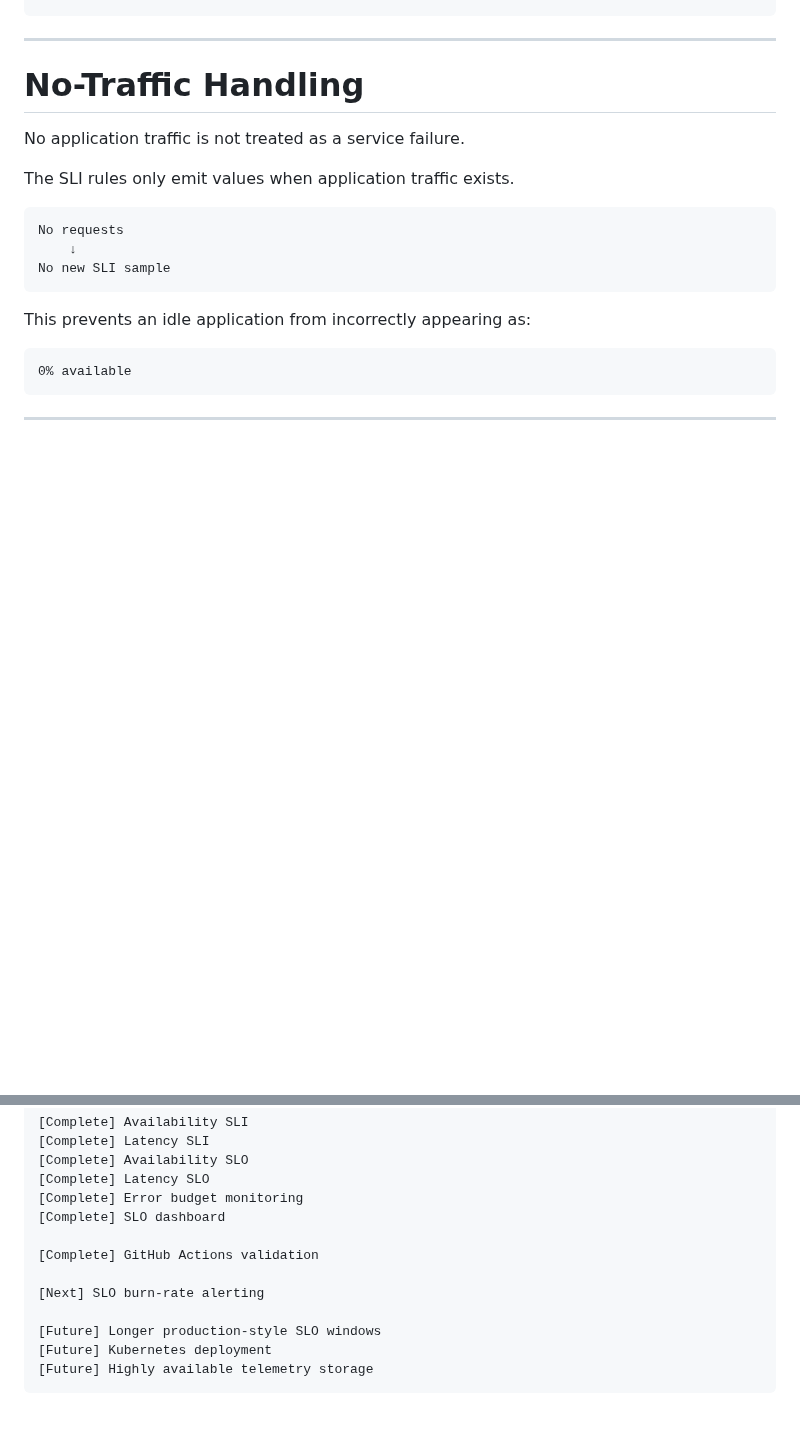
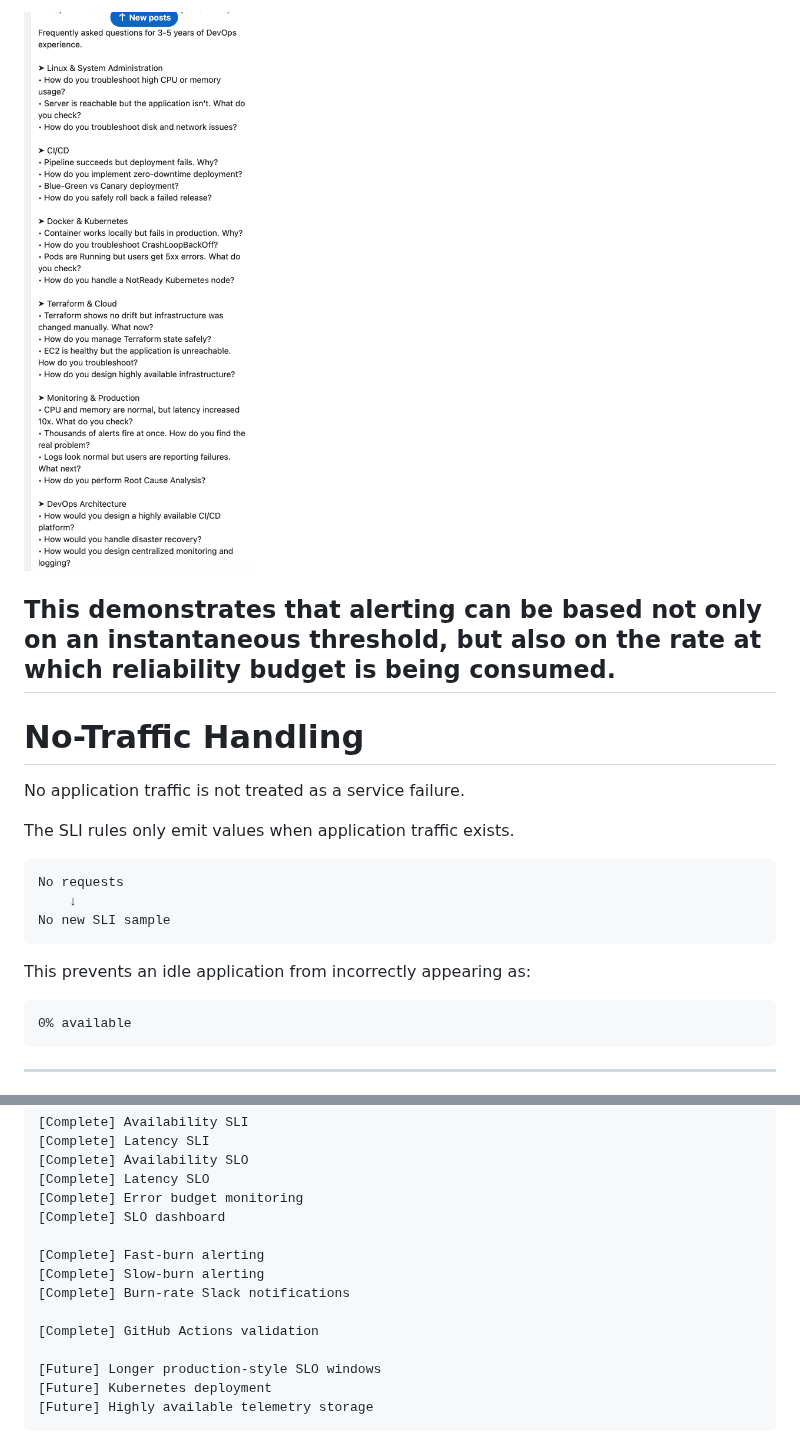
Before and after one commit to AZ1600/platform-engineering-observability, a Markdown page: README.md, 2 parts joined by grey strips. Rendered like a GitHub page; pictures changed too: docs/screenshots/slack-burn-rate-alerts.png (added); blank space fills up the shorter version.

Commit message:
feat: add SLO burn-rate alerting

```diff
--- a/README.md
+++ b/README.md
@@ -494,3 +676,6 @@ Values are constrained between:
+![Slack Burn Rate Alerts](docs/screenshots/slack-burn-rate-alerts.png)
+
+This demonstrates that alerting can be based not only on an instantaneous threshold, but also on the rate at which reliability budget is being consumed.
 ---
 
 # No-Traffic Handling
@@ -1012,9 +1201,11 @@ After that, the platform can be extended toward Kubernetes deployment and longer
 [Complete] Error budget monitoring
 [Complete] SLO dashboard
 
+[Complete] Fast-burn alerting
+[Complete] Slow-burn alerting
+[Complete] Burn-rate Slack notifications
+
 [Complete] GitHub Actions validation
-
-[Next] SLO burn-rate alerting
 
 [Future] Longer production-style SLO windows
 [Future] Kubernetes deployment
```
Also changed, not shown: other parts of README.md (+186 -0 lines), docs/screenshots/prometheus-burn-rate-alerts.png (added), docs/screenshots/prometheus-burn-rate-rule-health.png (added), 1 other file.
